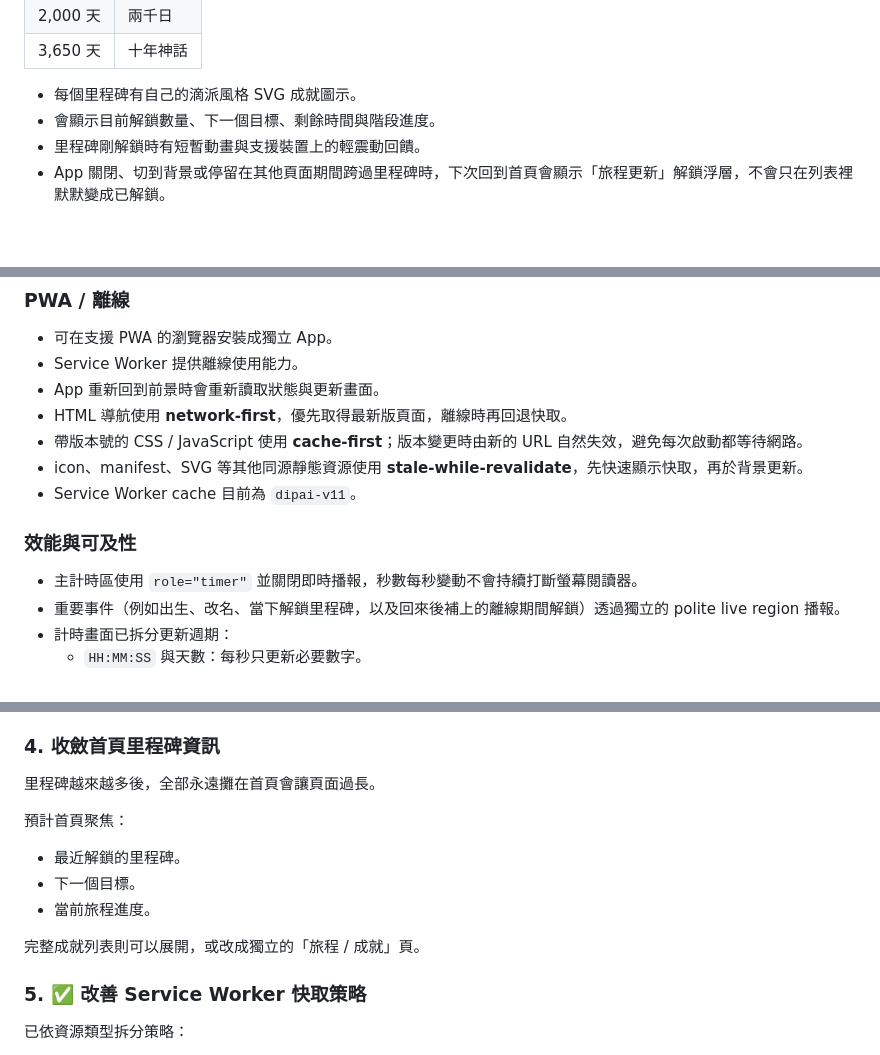
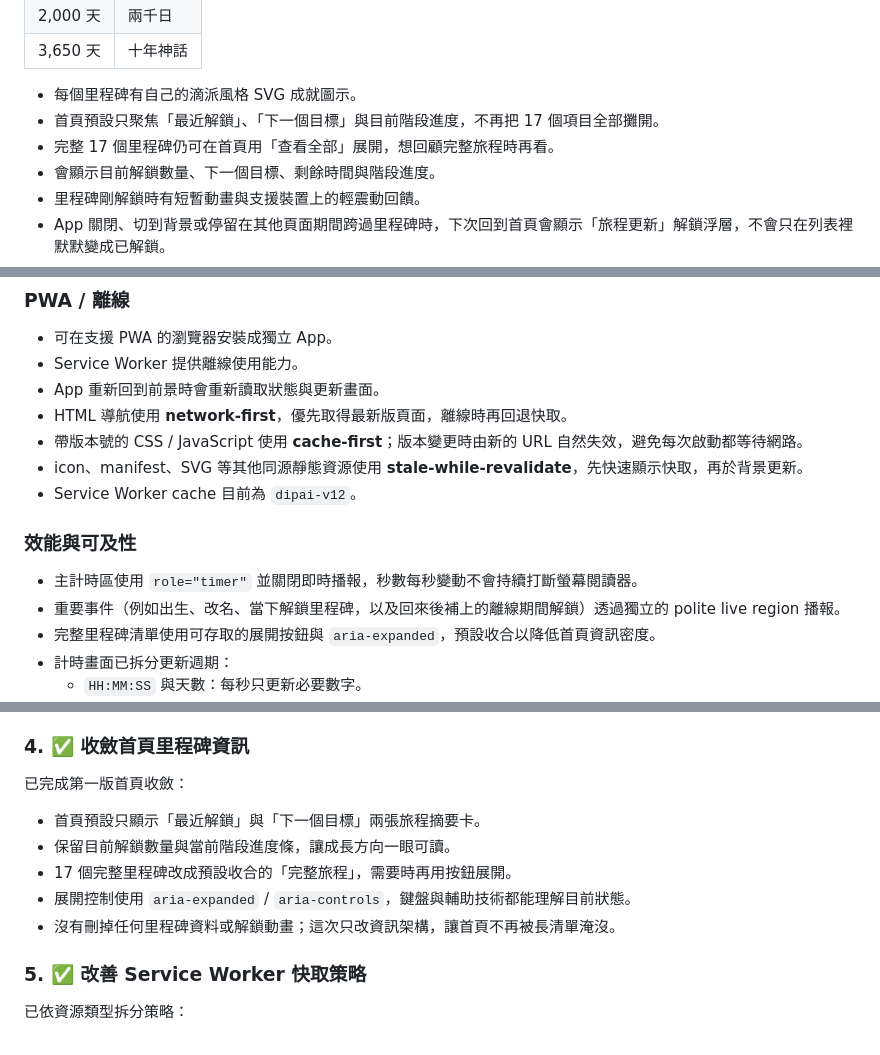
Before and after one commit to Nopeopleee/long_stopwatch, a Markdown page: README.md, 3 parts joined by grey strips. Rendered like a GitHub page; blank space fills up the shorter version.

Commit message:
Mark compact milestone journey roadmap complete

```diff
--- a/README.md
+++ b/README.md
@@ -42,6 +42,8 @@
 | 3,650 天 | 十年神話 |
 
 - 每個里程碑有自己的滴派風格 SVG 成就圖示。
+- 首頁預設只聚焦「最近解鎖」、「下一個目標」與目前階段進度，不再把 17 個項目全部攤開。
+- 完整 17 個里程碑仍可在首頁用「查看全部」展開，想回顧完整旅程時再看。
 - 會顯示目前解鎖數量、下一個目標、剩餘時間與階段進度。
 - 里程碑剛解鎖時有短暫動畫與支援裝置上的輕震動回饋。
 - App 關閉、切到背景或停留在其他頁面期間跨過里程碑時，下次回到首頁會顯示「旅程更新」解鎖浮層，不會只在列表裡默默變成已解鎖。
@@ -55,12 +57,13 @@
 - HTML 導航使用 **network-first**，優先取得最新版頁面，離線時再回退快取。
 - 帶版本號的 CSS / JavaScript 使用 **cache-first**；版本變更時由新的 URL 自然失效，避免每次啟動都等待網路。
 - icon、manifest、SVG 等其他同源靜態資源使用 **stale-while-revalidate**，先快速顯示快取，再於背景更新。
-- Service Worker cache 目前為 `dipai-v11`。
+- Service Worker cache 目前為 `dipai-v12`。
 
 ### 效能與可及性
 
 - 主計時區使用 `role="timer"` 並關閉即時播報，秒數每秒變動不會持續打斷螢幕閱讀器。
 - 重要事件（例如出生、改名、當下解鎖里程碑，以及回來後補上的離線期間解鎖）透過獨立的 polite live region 播報。
+- 完整里程碑清單使用可存取的展開按鈕與 `aria-expanded`，預設收合以降低首頁資訊密度。
 - 計時畫面已拆分更新週期：
   - `HH:MM:SS` 與天數：每秒只更新必要數字。
   - 里程碑剩餘時間與進度：每分鐘更新。
@@ -149,17 +152,15 @@ Date.now() - startedAt
 - 顯示後立即記錄為已看過，避免重新整理或重開 App 後重複彈出。
 - 第一次升級到這套機制時，會把當前進度直接設成基準，不會把過去已經完成的十幾個里程碑一次全部重播。
 
-### 4. 收斂首頁里程碑資訊
+### 4. ✅ 收斂首頁里程碑資訊
 
-里程碑越來越多後，全部永遠攤在首頁會讓頁面過長。
+已完成第一版首頁收斂：
 
-預計首頁聚焦：
-
-- 最近解鎖的里程碑。
-- 下一個目標。
-- 當前旅程進度。
-
-完整成就列表則可以展開，或改成獨立的「旅程 / 成就」頁。
+- 首頁預設只顯示「最近解鎖」與「下一個目標」兩張旅程摘要卡。
+- 保留目前解鎖數量與當前階段進度條，讓成長方向一眼可讀。
+- 17 個完整里程碑改成預設收合的「完整旅程」，需要時再用按鈕展開。
+- 展開控制使用 `aria-expanded` / `aria-controls`，鍵盤與輔助技術都能理解目前狀態。
+- 沒有刪掉任何里程碑資料或解鎖動畫；這次只改資訊架構，讓首頁不再被長清單淹沒。
 
 ### 5. ✅ 改善 Service Worker 快取策略
 
```
